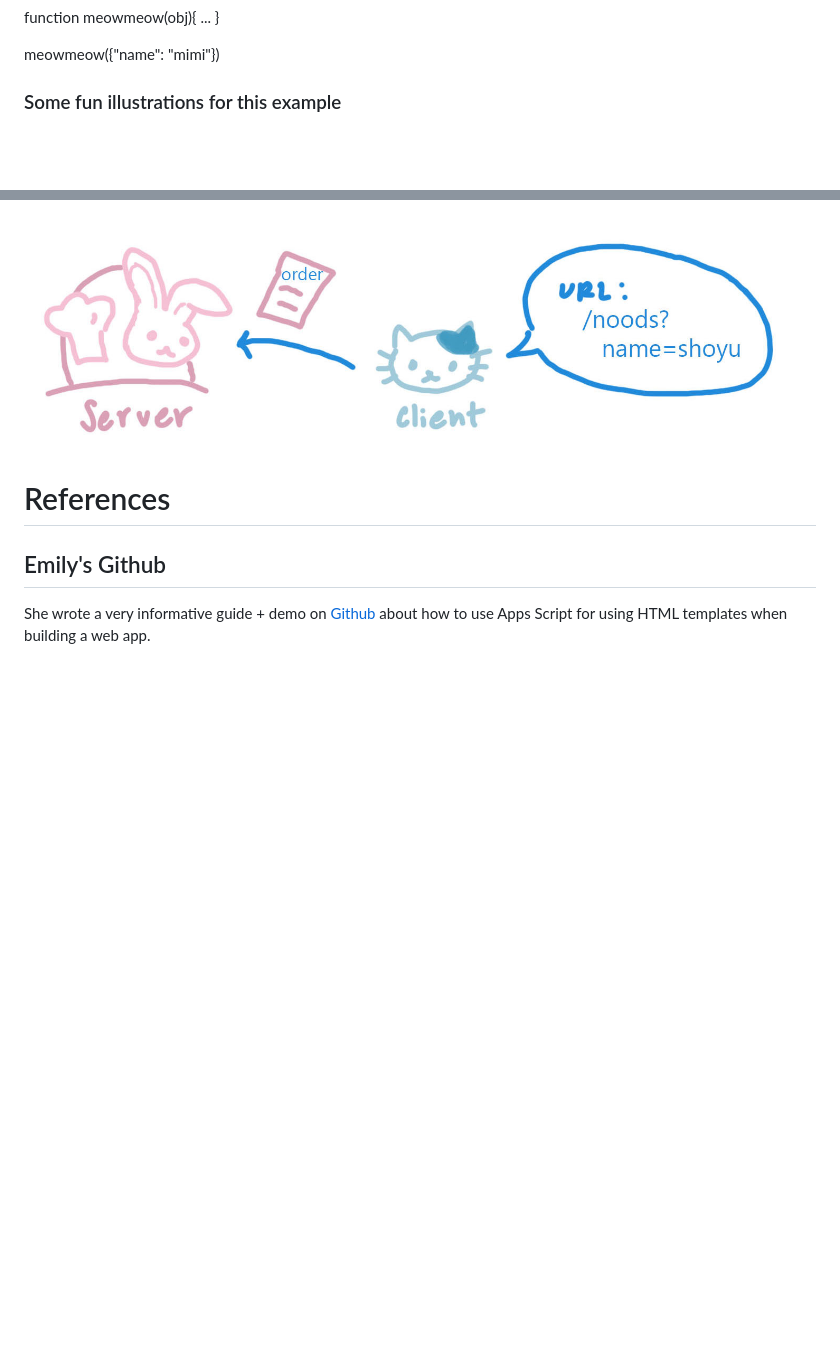
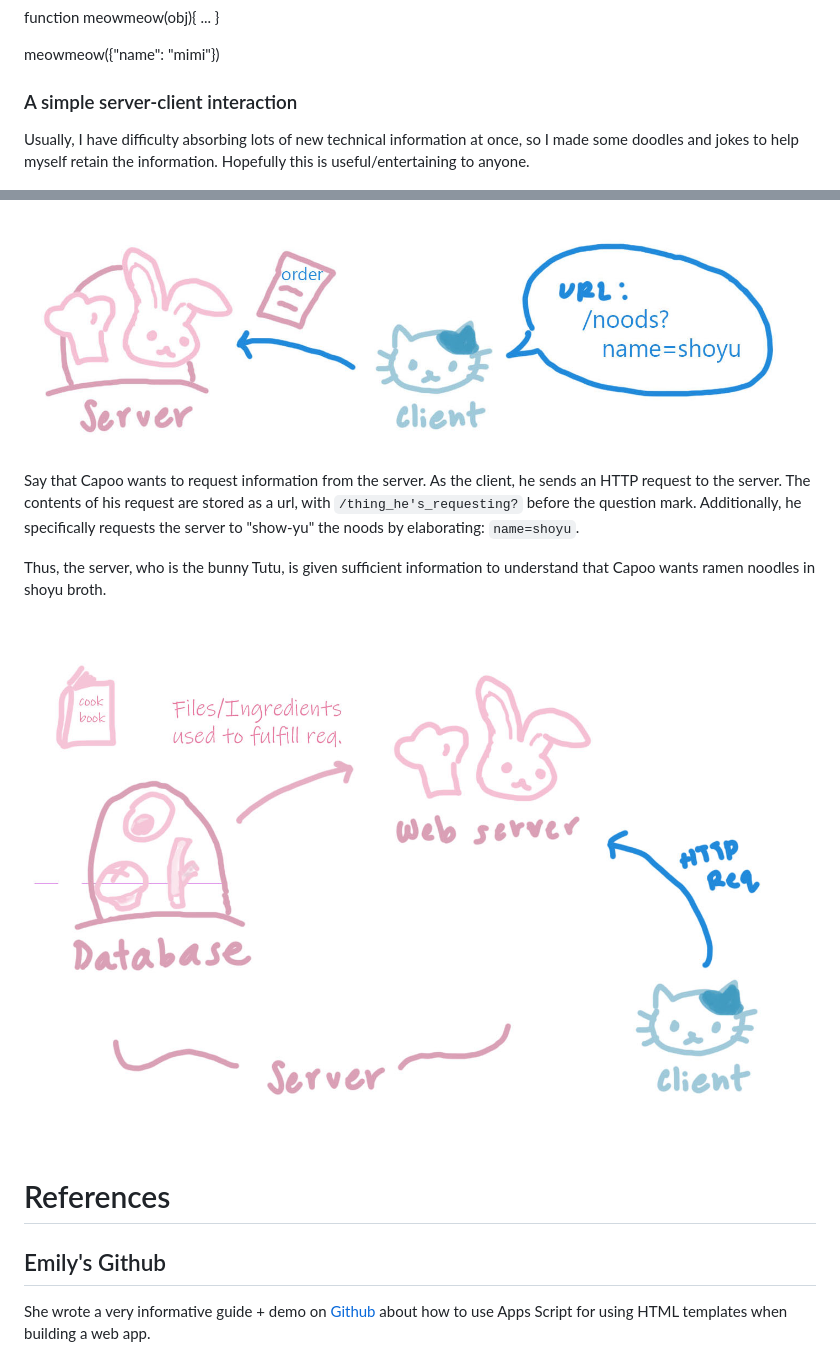
Before and after one commit to Felicious/Taiwan-Numba-ONE, a Markdown page: misc/help.md, 2 parts joined by grey strips. Rendered like a GitHub page; pictures changed too: images/oreCreatedFiles.jpg (added); blank space fills up the shorter version.

Commit message:
Add slightly naughty narration for doodles

```diff
--- a/misc/help.md
+++ b/misc/help.md
@@ -223,11 +223,19 @@ function meowmeow(obj){ ... }
 
 meowmeow({"name": "mimi"})
 
-### Some fun illustrations for this example
+### A simple server-client interaction
+
+Usually, I have difficulty absorbing lots of new technical information at once, so I made some doodles and jokes to help myself retain the information. Hopefully this is useful/entertaining to anyone.
 
 ![1](../images/httpRequest.jpg)
 
 ![2](../images/urlContents.jpg)
+
+Say that Capoo wants to request information from the server. As the client, he sends an HTTP request to the server. The contents of his request are stored as a url, with `/thing_he's_requesting?` before the question mark. Additionally, he specifically requests the server to "show-yu" the noods by elaborating: `name=shoyu`.
+
+Thus, the server, who is the bunny Tutu, is given sufficient information to understand that Capoo wants ramen noodles in shoyu broth.
+
+![3](../images/oreCreatedFiles.jpg)
 
 # References
 
```
Also changed, not shown: misc/bugs.md (+38 -0 lines).
